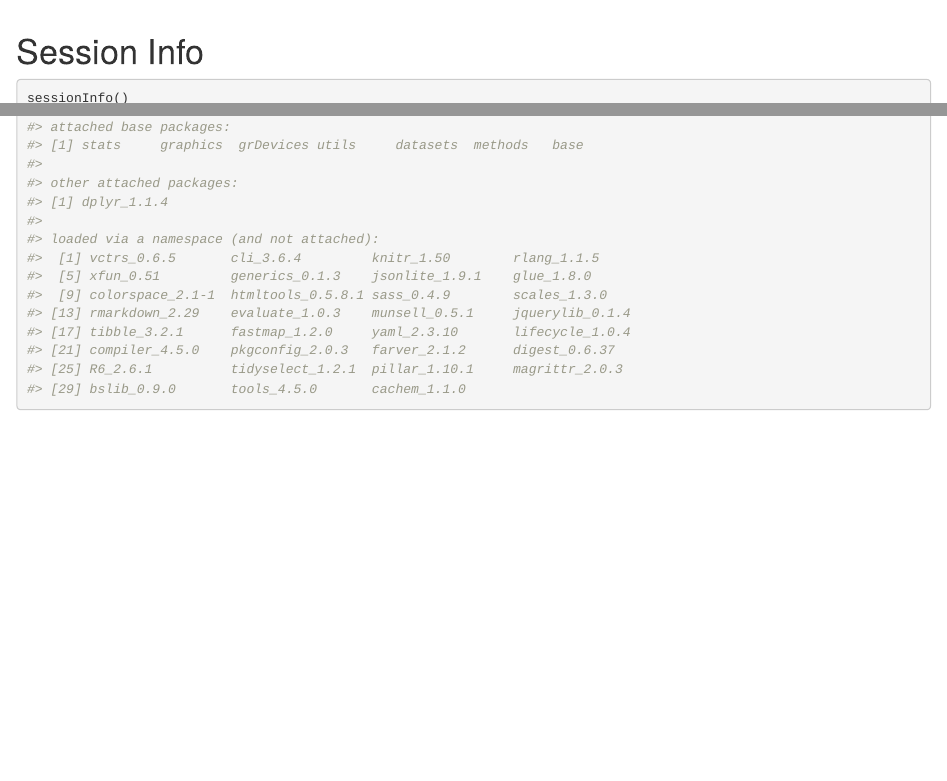
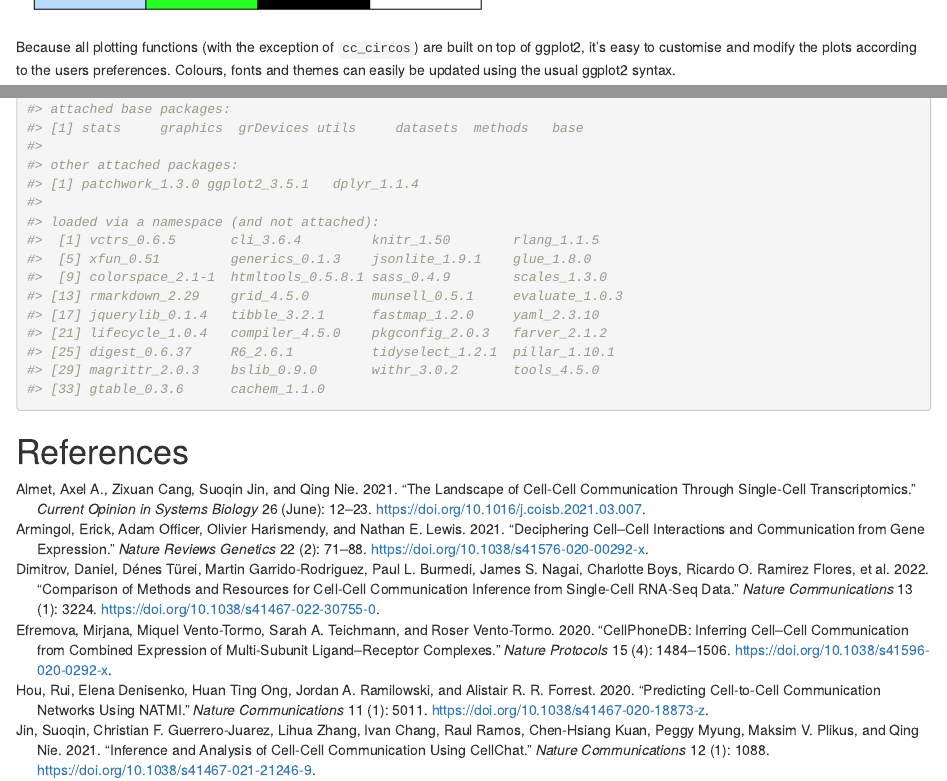
Before and after one commit to Sarah145/CCPlotR, an R Markdown document (vignettes/UserGuide.Rmd): the page in a window 1100 px wide, from 4320 px down before the commit and from 4270 px down after it, and a second part further down, joined at a grey line. Rendered offline with R 4.5, knitr and Pandoc, with nearby package versions; drawn as R Markdown's standard HTML page in place of the format the file asks for; some code elsewhere in the file could not run offline; common packages that the code uses without loading them are loaded.

Commit message:
update vignette and small fixes for BiocCheck

````diff
--- a/vignettes/UserGuide.Rmd
+++ b/vignettes/UserGuide.Rmd
@@ -10,7 +10,7 @@ author:
 output:
   BiocStyle::html_document:
     toc_float: true
-#bibliography: references.bib
+bibliography: references.bib
 vignette: |
   %\VignetteIndexEntry{User Guide}
   %\VignetteEncoding{UTF-8}
@@ -151,0 +152,3 @@ scales::show_col(paletteMartin())
+Because all plotting functions (with the exception of `cc_circos`) are built on top of ggplot2, it's easy to customise and modify the plots according to the users preferences. Colours, fonts and themes can easily be updated using the usual ggplot2 syntax.
+
+```{r themes, fig.height=12, fig.width=12}
@@ -157,0 +177 @@ sessionInfo()
+# References
--- /dev/null
+++ b/vignettes/references.bib
@@ -0,0 +1,4 @@
+
+@article{armingol_deciphering_2021,
+	title = {Deciphering cell–cell interactions and communication from gene expression},
+	volume = {22},
@@ -0,0 +8,111 @@
+	doi = {10.1038/s41576-020-00292-x},
+	abstract = {Cell–cell interactions orchestrate organismal development, homeostasis and single-cell functions. When cells do not properly interact or improperly decode molecular messages, disease ensues. Thus, the identification and quantification of intercellular signalling pathways has become a common analysis performed across diverse disciplines. The expansion of protein–protein interaction databases and recent advances in RNA sequencing technologies have enabled routine analyses of intercellular signalling from gene expression measurements of bulk and single-cell data sets. In particular, ligand–receptor pairs can be used to infer intercellular communication from the coordinated expression of their cognate genes. In this Review, we highlight discoveries enabled by analyses of cell–cell interactions from transcriptomic data and review the methods and tools used in this context.},
+	language = {en},
+	number = {2},
+	urldate = {2023-05-02},
+	journal = {Nature Reviews Genetics},
+	author = {Armingol, Erick and Officer, Adam and Harismendy, Olivier and Lewis, Nathan E.},
+	month = feb,
+	year = {2021},
+	keywords = {Computational biology and bioinformatics, Systems biology, RNA sequencing},
+	pages = {71--88},
+	file = {Full Text PDF:/home/sarah/Zotero/storage/MCTYK82N/Armingol et al. - 2021 - Deciphering cell–cell interactions and communicati.pdf:application/pdf},
+}
+
+@article{almet_landscape_2021,
+	title = {The landscape of cell-cell communication through single-cell transcriptomics},
+	volume = {26},
+	issn = {2452-3100},
+	doi = {10.1016/j.coisb.2021.03.007},
+	abstract = {Cell-cell communication is a fundamental process that shapes biological tissue. Historically, studies of cell-cell communication have been feasible for one or two cell types and a few genes. With the emergence of single-cell transcriptomics, we are now able to examine the genetic profiles of individual cells at unprecedented scale and depth. The availability of such data presents an exciting opportunity to construct a more comprehensive description of cell-cell communication. This review discusses the recent explosion of methods that have been developed to infer cell-cell communication from non-spatial and spatial single-cell transcriptomics, two promising technologies which have complementary strengths and limitations. We propose several avenues to propel this rapidly expanding field forward in meaningful ways.},
+	language = {eng},
+	journal = {Current Opinion in Systems Biology},
+	author = {Almet, Axel A. and Cang, Zixuan and Jin, Suoqin and Nie, Qing},
+	month = jun,
+	year = {2021},
+	pmid = {33969247},
+	pmcid = {PMC8104132},
+	pages = {12--23},
+	file = {Accepted Version:/home/sarah/Zotero/storage/A7BBLVK6/Almet et al. - 2021 - The landscape of cell-cell communication through s.pdf:application/pdf},
+}
+
+@article{dimitrov_comparison_2022,
+	title = {Comparison of methods and resources for cell-cell communication inference from single-cell {RNA}-{Seq} data},
+	volume = {13},
+	copyright = {2022 The Author(s)},
+	issn = {2041-1723},
+	url = {https://www.nature.com/articles/s41467-022-30755-0},
+	doi = {10.1038/s41467-022-30755-0},
+	abstract = {The growing availability of single-cell data, especially transcriptomics, has sparked an increased interest in the inference of cell-cell communication. Many computational tools were developed for this purpose. Each of them consists of a resource of intercellular interactions prior knowledge and a method to predict potential cell-cell communication events. Yet the impact of the choice of resource and method on the resulting predictions is largely unknown. To shed light on this, we systematically compare 16 cell-cell communication inference resources and 7 methods, plus the consensus between the methods’ predictions. Among the resources, we find few unique interactions, a varying degree of overlap, and an uneven coverage of specific pathways and tissue-enriched proteins. We then examine all possible combinations of methods and resources and show that both strongly influence the predicted intercellular interactions. Finally, we assess the agreement of cell-cell communication methods with spatial colocalisation, cytokine activities, and receptor protein abundance and find that predictions are generally coherent with those data modalities. To facilitate the use of the methods and resources described in this work, we provide LIANA, a LIgand-receptor ANalysis frAmework as an open-source interface to all the resources and methods.},
+	language = {en},
+	number = {1},
+	urldate = {2023-05-02},
+	journal = {Nature Communications},
+	author = {Dimitrov, Daniel and Türei, Dénes and Garrido-Rodriguez, Martin and Burmedi, Paul L. and Nagai, James S. and Boys, Charlotte and Ramirez Flores, Ricardo O. and Kim, Hyojin and Szalai, Bence and Costa, Ivan G. and Valdeolivas, Alberto and Dugourd, Aurélien and Saez-Rodriguez, Julio},
+	month = jun,
+	year = {2022},
+	keywords = {Cancer genomics, Cellular signalling networks, Computational models, Computational platforms and environments},
+	pages = {3224},
+	file = {Full Text PDF:/home/sarah/Zotero/storage/ZZCS54HT/Dimitrov et al. - 2022 - Comparison of methods and resources for cell-cell .pdf:application/pdf},
+}
+
+@article{efremova_cellphonedb_2020,
+	title = {{CellPhoneDB}: inferring cell–cell communication from combined expression of multi-subunit ligand–receptor complexes},
+	volume = {15},
+	copyright = {2020 The Author(s), under exclusive licence to Springer Nature Limited},
+	issn = {1750-2799},
+	shorttitle = {{CellPhoneDB}},
+	url = {https://www.nature.com/articles/s41596-020-0292-x},
+	doi = {10.1038/s41596-020-0292-x},
+	abstract = {Cell–cell communication mediated by ligand–receptor complexes is critical to coordinating diverse biological processes, such as development, differentiation and inflammation. To investigate how the context-dependent crosstalk of different cell types enables physiological processes to proceed, we developed CellPhoneDB, a novel repository of ligands, receptors and their interactions. In contrast to other repositories, our database takes into account the subunit architecture of both ligands and receptors, representing heteromeric complexes accurately. We integrated our resource with a statistical framework that predicts enriched cellular interactions between two cell types from single-cell transcriptomics data. Here, we outline the structure and content of our repository, provide procedures for inferring cell–cell communication networks from single-cell RNA sequencing data and present a practical step-by-step guide to help implement the protocol. CellPhoneDB v.2.0 is an updated version of our resource that incorporates additional functionalities to enable users to introduce new interacting molecules and reduces the time and resources needed to interrogate large datasets. CellPhoneDB v.2.0 is publicly available, both as code and as a user-friendly web interface; it can be used by both experts and researchers with little experience in computational genomics. In our protocol, we demonstrate how to evaluate meaningful biological interactions with CellPhoneDB v.2.0 using published datasets. This protocol typically takes {\textasciitilde}2 h to complete, from installation to statistical analysis and visualization, for a dataset of {\textasciitilde}10 GB, 10,000 cells and 19 cell types, and using five threads.},
+	language = {en},
+	number = {4},
+	urldate = {2023-05-02},
+	journal = {Nature Protocols},
+	author = {Efremova, Mirjana and Vento-Tormo, Miquel and Teichmann, Sarah A. and Vento-Tormo, Roser},
+	month = apr,
+	year = {2020},
+	keywords = {Software, Statistical methods, RNA sequencing, Cellular signalling networks, Cell signalling},
+	pages = {1484--1506},
+	file = {Full Text PDF:/home/sarah/Zotero/storage/96X7RQVB/Efremova et al. - 2020 - CellPhoneDB inferring cell–cell communication fro.pdf:application/pdf},
+}
+
+@article{hou_predicting_2020,
+	title = {Predicting cell-to-cell communication networks using {NATMI}},
+	volume = {11},
+	copyright = {2020 The Author(s)},
+	issn = {2041-1723},
+	url = {https://www.nature.com/articles/s41467-020-18873-z},
+	doi = {10.1038/s41467-020-18873-z},
+	abstract = {Development of high throughput single-cell sequencing technologies has made it cost-effective to profile thousands of cells from diverse samples containing multiple cell types. To study how these different cell types work together, here we develop NATMI (Network Analysis Toolkit for Multicellular Interactions). NATMI uses connectomeDB2020 (a database of 2293 manually curated ligand-receptor pairs with literature support) to predict and visualise cell-to-cell communication networks from single-cell (or bulk) expression data. Using multiple published single-cell datasets we demonstrate how NATMI can be used to identify (i) the cell-type pairs that are communicating the most (or most specifically) within a network, (ii) the most active (or specific) ligand-receptor pairs active within a network, (iii) putative highly-communicating cellular communities and (iv) differences in intercellular communication when profiling given cell types under different conditions. Furthermore, analysis of the Tabula Muris (organism-wide) atlas confirms our previous prediction that autocrine signalling is a major feature of cell-to-cell communication networks, while also revealing that hundreds of ligands and their cognate receptors are co-expressed in individual cells suggesting a substantial potential for self-signalling.},
+	language = {en},
+	number = {1},
+	urldate = {2023-05-02},
+	journal = {Nature Communications},
+	author = {Hou, Rui and Denisenko, Elena and Ong, Huan Ting and Ramilowski, Jordan A. and Forrest, Alistair R. R.},
+	month = oct,
+	year = {2020},
+	keywords = {Cellular signalling networks, Multicellular systems, Regulatory networks},
+	pages = {5011},
+	file = {Full Text PDF:/home/sarah/Zotero/storage/L8LEVGHT/Hou et al. - 2020 - Predicting cell-to-cell communication networks usi.pdf:application/pdf},
+}
+
+@article{jin_inference_2021,
+	title = {Inference and analysis of cell-cell communication using {CellChat}},
+	volume = {12},
+	copyright = {2021 The Author(s)},
+	issn = {2041-1723},
+	url = {https://www.nature.com/articles/s41467-021-21246-9},
+	doi = {10.1038/s41467-021-21246-9},
+	abstract = {Understanding global communications among cells requires accurate representation of cell-cell signaling links and effective systems-level analyses of those links. We construct a database of interactions among ligands, receptors and their cofactors that accurately represent known heteromeric molecular complexes. We then develop CellChat, a tool that is able to quantitatively infer and analyze intercellular communication networks from single-cell RNA-sequencing (scRNA-seq) data. CellChat predicts major signaling inputs and outputs for cells and how those cells and signals coordinate for functions using network analysis and pattern recognition approaches. Through manifold learning and quantitative contrasts, CellChat classifies signaling pathways and delineates conserved and context-specific pathways across different datasets. Applying CellChat to mouse and human skin datasets shows its ability to extract complex signaling patterns. Our versatile and easy-to-use toolkit CellChat and a web-based Explorer (http://www.cellchat.org/) will help discover novel intercellular communications and build cell-cell communication atlases in diverse tissues.},
+	language = {en},
+	number = {1},
+	urldate = {2023-05-02},
+	journal = {Nature Communications},
+	author = {Jin, Suoqin and Guerrero-Juarez, Christian F. and Zhang, Lihua and Chang, Ivan and Ramos, Raul and Kuan, Chen-Hsiang and Myung, Peggy and Plikus, Maksim V. and Nie, Qing},
+	month = feb,
+	year = {2021},
+	keywords = {Cellular signalling networks, Cell signalling, Regulatory networks},
+	pages = {1088},
+	file = {Full Text PDF:/home/sarah/Zotero/storage/52FVECDC/Jin et al. - 2021 - Inference and analysis of cell-cell communication .pdf:application/pdf},
+}
````
Also changed, not shown: R/cc_arrow.R (+4 -4 lines), R/paletteMartin.R (+2 -2 lines), R/cc_circos.R (indentation only), R/cc_dotplot.R (indentation only), R/cc_heatmap.R (indentation only), R/cc_network.R (indentation only), R/cc_sigmoid.R (indentation only), vignettes/UserGuide.html (added), vignettes/UserGuide.Rmd (22 more changed lines), vignettes/references.bib (3 more changed lines), 1 other file.
